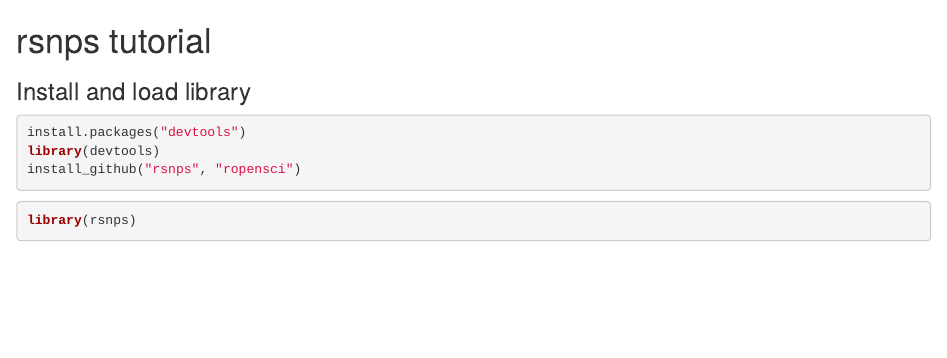
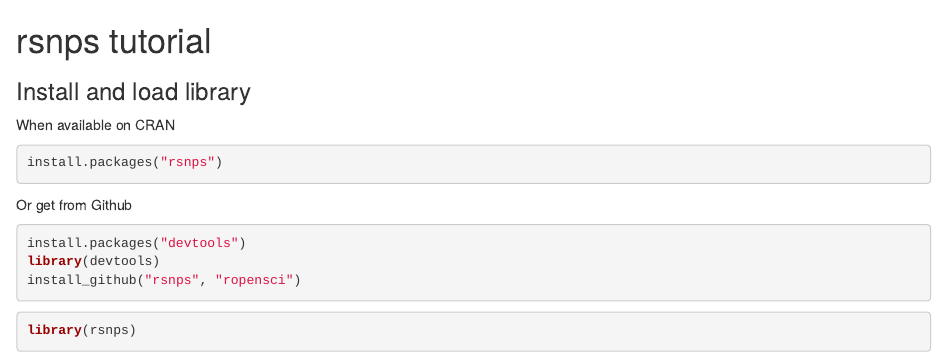
Before and after one commit to ropensci/rsnps, an R Markdown document (inst/stuff/rsnps_vignette.Rmd): the page in a window 1100 px wide, from its top. Rendered offline with R 4.5, knitr and Pandoc, with nearby package versions; some code elsewhere in the file could not run offline.

Commit message:
moved vignette to inst/stuff, and added dummy vignette to new folder vignettes/

````diff
--- a/inst/doc/rsnps_vignette.Rmd
+++ b/inst/stuff/rsnps_vignette.Rmd
@@ -1,12 +1,20 @@
 <!--
 %\VignetteEngine{knitr}
-%\VignetteIndexEntry{An R Markdown Vignette made with knitr}
+%\VignetteIndexEntry{rsnps vignette}
 -->
 
 rsnps tutorial
 ==========
 
 ### Install and load library
+
+When available on CRAN
+
+```{r install, eval=FALSE}
+install.packages("rsnps")
+```
+
+Or get from Github
 
 ```{r install, eval=FALSE}
 install.packages("devtools")
````
Also changed, not shown: vignettes/vignette.Rmd (added, +6 -0 lines), 3 other files.
